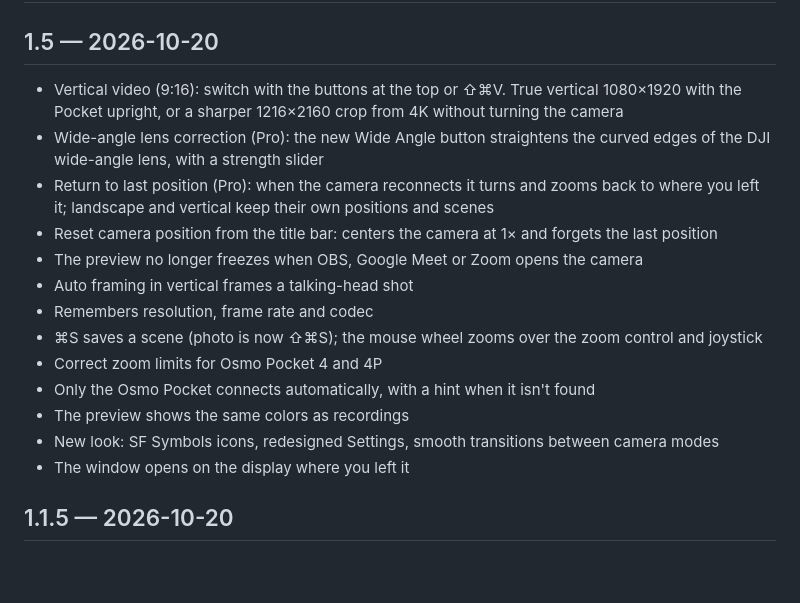
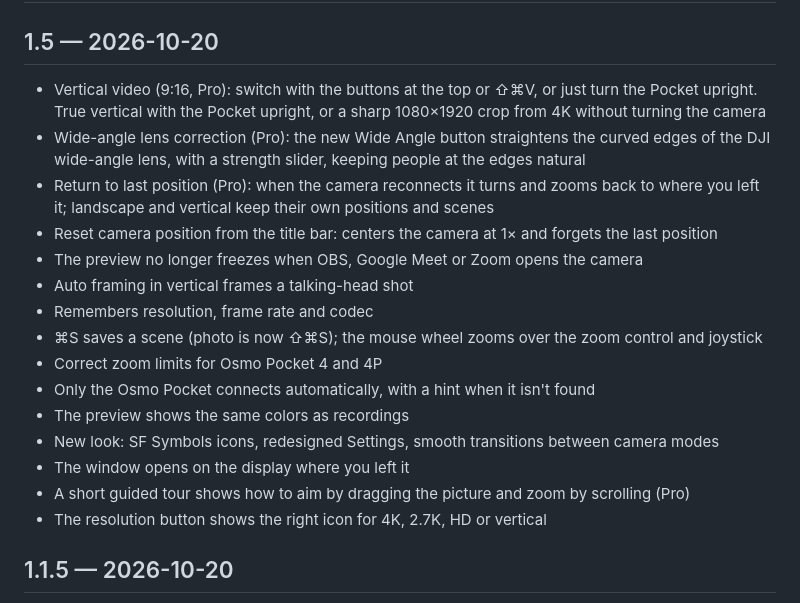
Before and after one commit to FerdiCildiz/pocket-control, a Markdown page: CHANGELOG.md, the part around the change. Drawn GitHub-style; blank space fills up the shorter version.

```diff
--- a/CHANGELOG.md
+++ b/CHANGELOG.md
@@ -2,8 +2,8 @@
 
 ## 1.5 — 2026-10-20
 
-- Vertical video (9:16): switch with the buttons at the top or ⇧⌘V. True vertical 1080×1920 with the Pocket upright, or a sharper 1216×2160 crop from 4K without turning the camera
-- Wide-angle lens correction (Pro): the new Wide Angle button straightens the curved edges of the DJI wide-angle lens, with a strength slider
+- Vertical video (9:16, Pro): switch with the buttons at the top or ⇧⌘V, or just turn the Pocket upright. True vertical with the Pocket upright, or a sharp 1080×1920 crop from 4K without turning the camera
+- Wide-angle lens correction (Pro): the new Wide Angle button straightens the curved edges of the DJI wide-angle lens, with a strength slider, keeping people at the edges natural
 - Return to last position (Pro): when the camera reconnects it turns and zooms back to where you left it; landscape and vertical keep their own positions and scenes
 - Reset camera position from the title bar: centers the camera at 1× and forgets the last position
 - The preview no longer freezes when OBS, Google Meet or Zoom opens the camera
@@ -15,6 +15,8 @@
 - The preview shows the same colors as recordings
 - New look: SF Symbols icons, redesigned Settings, smooth transitions between camera modes
 - The window opens on the display where you left it
+- A short guided tour shows how to aim by dragging the picture and zoom by scrolling (Pro)
+- The resolution button shows the right icon for 4K, 2.7K, HD or vertical
 
 ## 1.1.5 — 2026-10-20
 
```
Also changed, not shown: README.md (+2 -2 lines).
